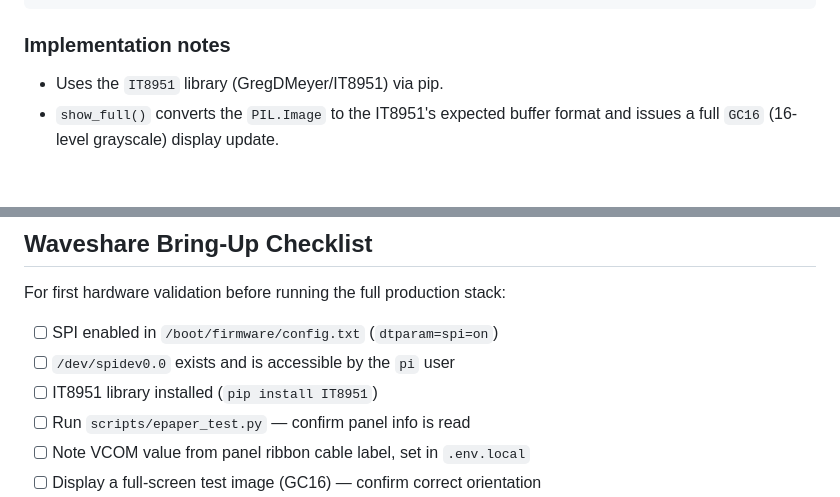
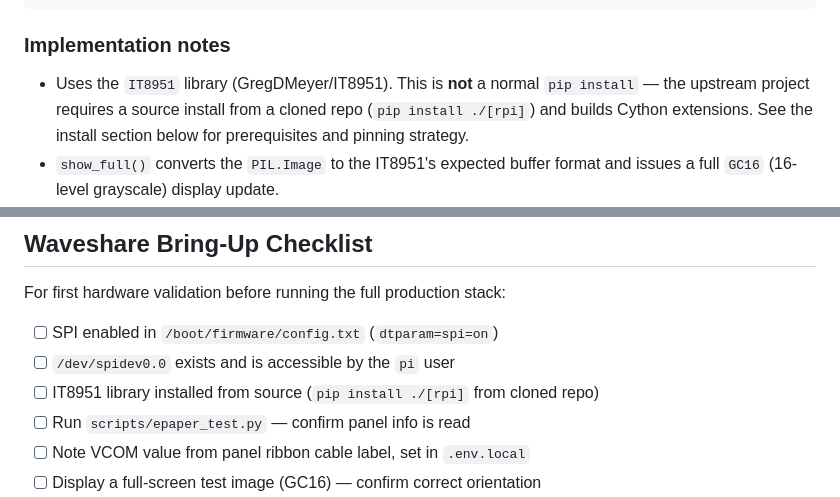
Before and after one commit to phaupt/solay, a Markdown page: docs/specs/2026-03-19-pi5-production-runtime-design.md, 2 parts joined by grey strips. Rendered like a GitHub page; blank space fills up the shorter version.

```diff
--- a/docs/specs/2026-03-19-pi5-production-runtime-design.md
+++ b/docs/specs/2026-03-19-pi5-production-runtime-design.md
@@ -171,7 +174,10 @@ class EpaperDisplay:
 
 ### Implementation notes
 
-- Uses the `IT8951` library (GregDMeyer/IT8951) via pip.
+- Uses the `IT8951` library (GregDMeyer/IT8951). This is **not** a normal
+  `pip install` — the upstream project requires a source install from a
+  cloned repo (`pip install ./[rpi]`) and builds Cython extensions. See
+  the install section below for prerequisites and pinning strategy.
 - `show_full()` converts the `PIL.Image` to the IT8951's expected buffer
   format and issues a full `GC16` (16-level grayscale) display update.
 - `show_partial()` is implemented but **not called by the production loop
@@ -405,7 +426,7 @@ For first hardware validation before running the full production stack:
 
 - [ ] SPI enabled in `/boot/firmware/config.txt` (`dtparam=spi=on`)
 - [ ] `/dev/spidev0.0` exists and is accessible by the `pi` user
-- [ ] IT8951 library installed (`pip install IT8951`)
+- [ ] IT8951 library installed from source (`pip install ./[rpi]` from cloned repo)
 - [ ] Run `scripts/epaper_test.py` — confirm panel info is read
 - [ ] Note VCOM value from panel ribbon cable label, set in `.env.local`
 - [ ] Display a full-screen test image (GC16) — confirm correct orientation
```
Also changed, not shown: other parts of docs/specs/2026-03-19-pi5-production-runtime-design.md (+29 -11 lines).
